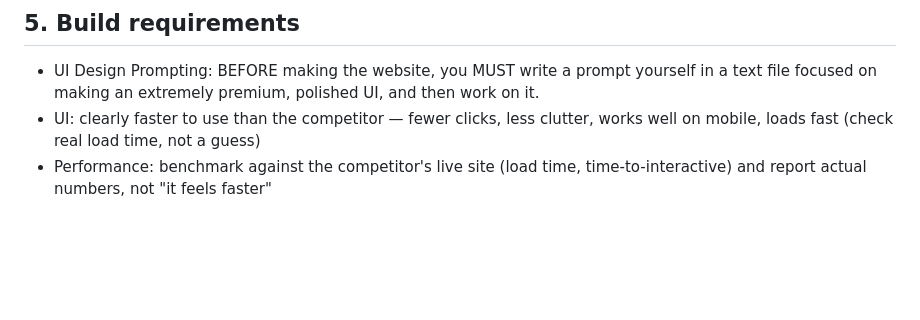
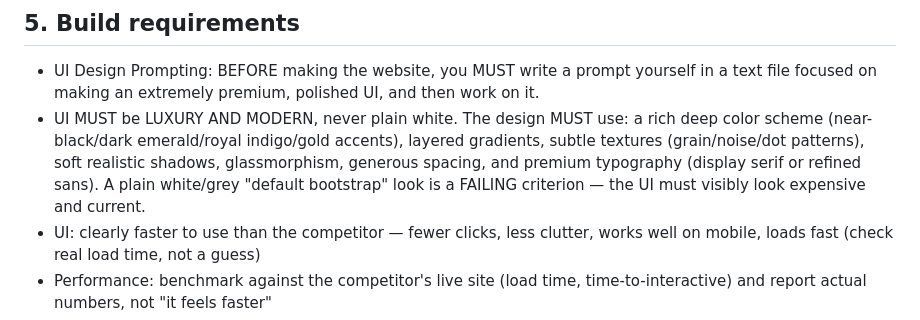
Before and after one commit to cookieeww/billline, a Markdown page: skill_money.md, the part around the change. GitHub-like rendering; blank space fills up the shorter version.

Commit message:
docs: mandate luxury & modern (non-plain-white) UI in skill contract

```diff
--- a/skill_money.md
+++ b/skill_money.md
@@ -73,6 +73,7 @@ Do NOT pick anything that:
 ## 5. Build requirements
 
 - UI Design Prompting: BEFORE making the website, you MUST write a prompt yourself in a text file focused on making an extremely premium, polished UI, and then work on it.
+- UI MUST be LUXURY AND MODERN, never plain white. The design MUST use: a rich deep color scheme (near-black/dark emerald/royal indigo/gold accents), layered gradients, subtle textures (grain/noise/dot patterns), soft realistic shadows, glassmorphism, generous spacing, and premium typography (display serif or refined sans). A plain white/grey "default bootstrap" look is a FAILING criterion — the UI must visibly look expensive and current.
 - UI: clearly faster to use than the competitor — fewer clicks, less clutter,
   works well on mobile, loads fast (check real load time, not a guess)
 - Performance: benchmark against the competitor's live site (load time, time-to-interactive)
```
